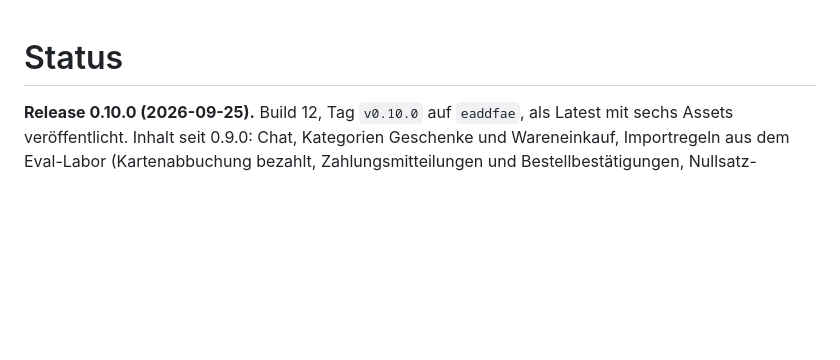
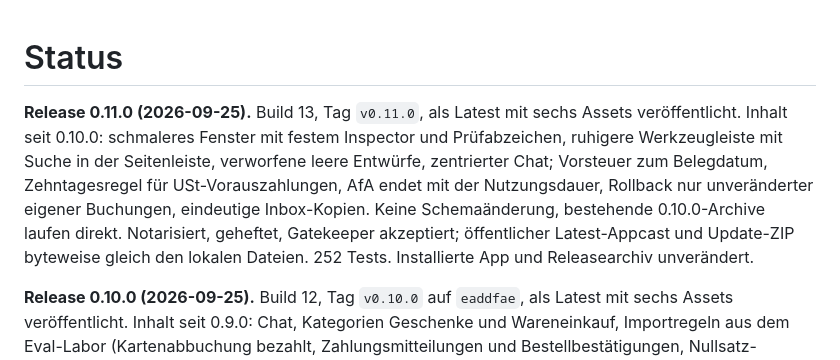
Before and after one commit to pietz/pfennig, a Markdown page: docs/status.md, the part around the change. GitHub-like rendering; blank space fills up the shorter version.

Commit message:
Record the 0.11.0 release
Co-Authored-By: Claude Opus 5.5 (1M context) <noreply@anthropic.com>

```diff
--- a/docs/status.md
+++ b/docs/status.md
@@ -1,4 +1,6 @@
 # Status
+
+**Release 0.11.0 (2026-09-25).** Build 13, Tag `v0.11.0`, als Latest mit sechs Assets veröffentlicht. Inhalt seit 0.10.0: schmaleres Fenster mit festem Inspector und Prüfabzeichen, ruhigere Werkzeugleiste mit Suche in der Seitenleiste, verworfene leere Entwürfe, zentrierter Chat; Vorsteuer zum Belegdatum, Zehntagesregel für USt-Vorauszahlungen, AfA endet mit der Nutzungsdauer, Rollback nur unveränderter eigener Buchungen, eindeutige Inbox-Kopien. Keine Schemaänderung, bestehende 0.10.0-Archive laufen direkt. Notarisiert, geheftet, Gatekeeper akzeptiert; öffentlicher Latest-Appcast und Update-ZIP byteweise gleich den lokalen Dateien. 252 Tests. Installierte App und Releasearchiv unverändert.
 
 **Release 0.10.0 (2026-09-25).** Build 12, Tag `v0.10.0` auf `eaddfae`, als Latest mit sechs Assets veröffentlicht. Inhalt seit 0.9.0: Chat, Kategorien Geschenke und Wareneinkauf, Importregeln aus dem Eval-Labor (Kartenabbuchung bezahlt, Zahlungsmitteilungen und Bestellbestätigungen, Nullsatz-Positionen, mehrdeutige Datumsangaben), Prüfhinweise über dem Bestätigen-Knopf, GPT-6 Luna/high als Standard. Vorab ein Opus-Review aller Änderungen seit 0.9.0: keine schweren Befunde; behoben wurden Gutschriften zu Geschenken, das festgehaltene Heute in der Zukunftsdatum-Regel und doppelt gezählte Startbuchungen in `--tax`; die Empfängersteuer bei nicht abziehbaren Geschenken ist als manuelle Korrektur vermerkt. Offen aus dem Review: Bestellbestätigungen ohne Rechnungscharakter könnten Vorsteuer auslösen, nächstes Experiment. Notarisiert, geheftet, Gatekeeper akzeptiert; öffentliche Downloads und Latest-Appcast byteweise gleich den lokalen Dateien. Bestehende 0.9.0-Archive brauchen vor dem Öffnen das Arbeitsblatt `docs/maintenance/0.10.0.md`. Installierte App und Releasearchiv unverändert.
 
```
